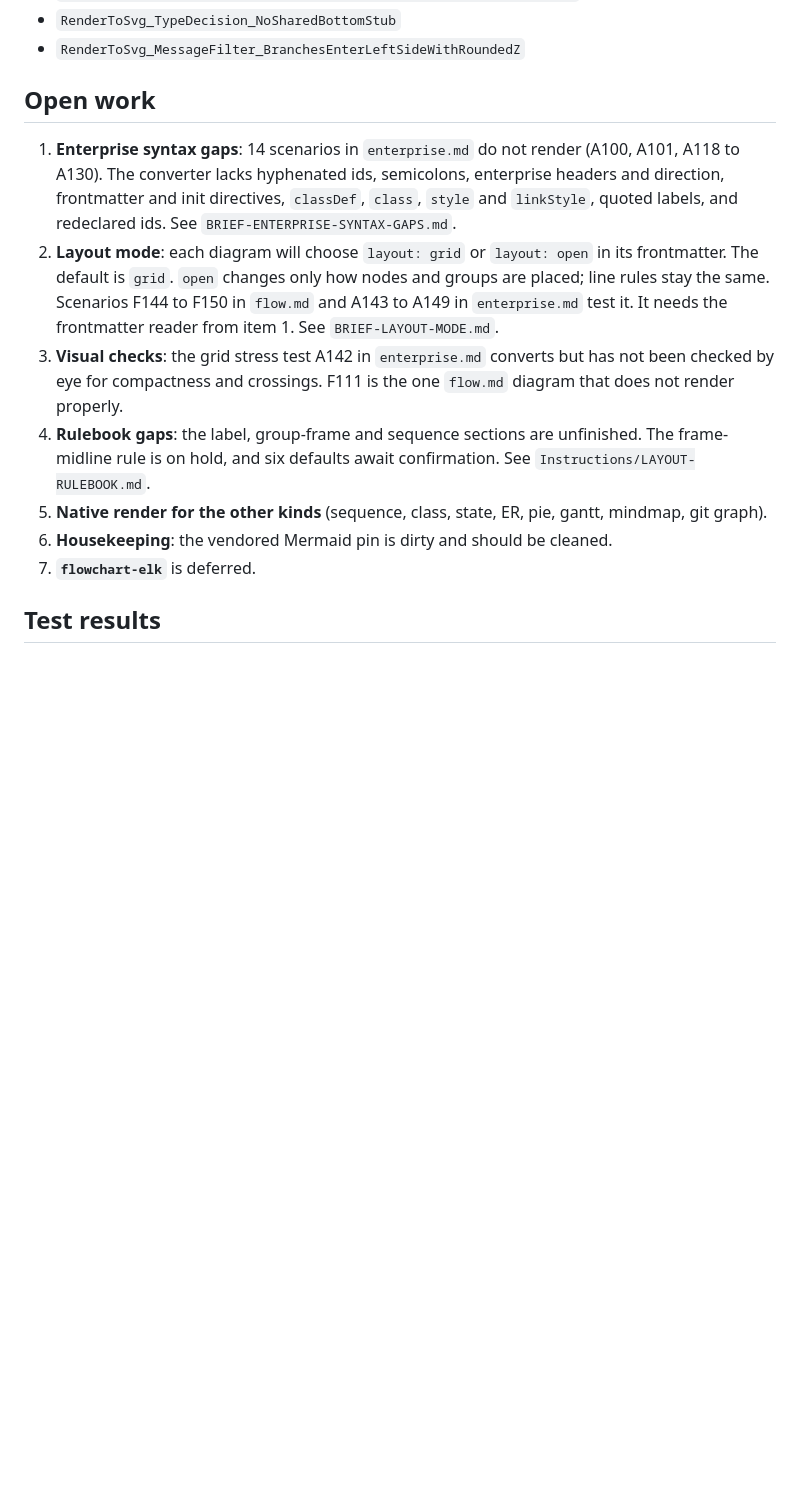
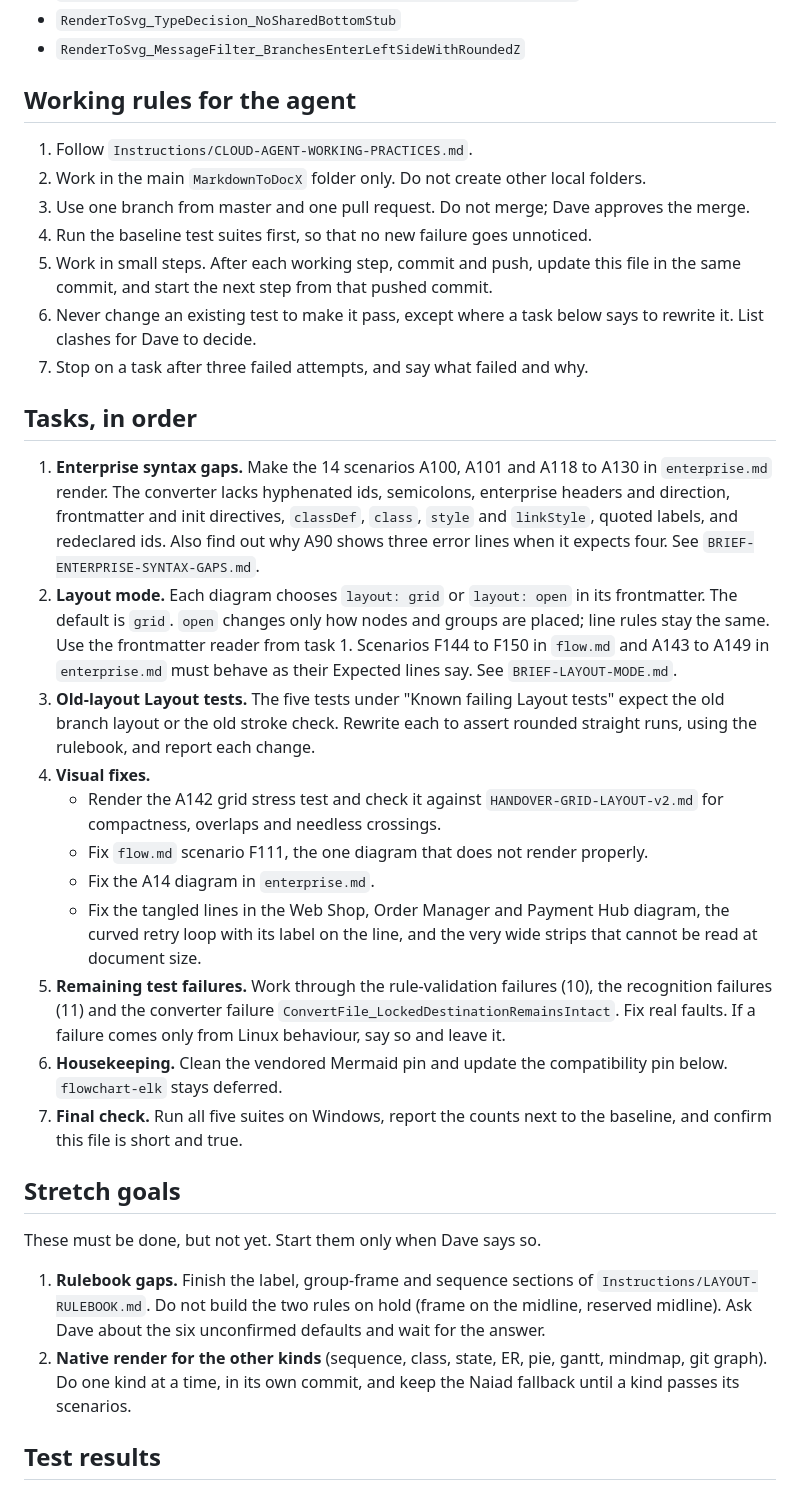
Before and after one commit to VaderConsulting/MarkdownToDocX, a Markdown page: docs/currentstatus.md, the part around the change. GitHub-like rendering; blank space fills up the shorter version.

Commit message:
Record the ordered implementation tasks
The status file now defines the working rules, ordered tasks and deferred stretch goals. It remains the single task list for this branch.

```diff
--- a/docs/currentstatus.md
+++ b/docs/currentstatus.md
@@ -22,16 +22,36 @@ These five Layout tests expect the old branch layout and fail now. They are know
 - `RenderToSvg_TypeDecision_NoSharedBottomStub`
 - `RenderToSvg_MessageFilter_BranchesEnterLeftSideWithRoundedZ`
 
-## Open work
+## Working rules for the agent
 
-1. **Enterprise syntax gaps**: 14 scenarios in `enterprise.md` do not render (A100, A101, A118 to A130). The converter lacks hyphenated ids, semicolons, enterprise headers and direction, frontmatter and init directives, `classDef`, `class`, `style` and `linkStyle`, quoted labels, and redeclared ids. See `BRIEF-ENTERPRISE-SYNTAX-GAPS.md`.
-2. **Layout mode**: each diagram will choose `layout: grid` or `layout: open` in its frontmatter. The default is `grid`. `open` changes only how nodes and groups are placed; line rules stay the same. Scenarios F144 to F150 in `flow.md` and A143 to A149 in `enterprise.md` test it. It needs the frontmatter reader from item 1. See `BRIEF-LAYOUT-MODE.md`.
-3. **Visual checks**: the grid stress test A142 in `enterprise.md` converts but has not been checked by eye for compactness and crossings. F111 is the one `flow.md` diagram that does not render properly.
-4. **Rulebook gaps**: the label, group-frame and sequence sections are unfinished. The frame-midline rule is on hold, and six defaults await confirmation. See `Instructions/LAYOUT-RULEBOOK.md`.
-5. **Native render for the other kinds** (sequence, class, state, ER, pie, gantt, mindmap, git graph).
-6. **Housekeeping**: the vendored Mermaid pin is dirty and should be cleaned.
-7. **`flowchart-elk`** is deferred.
+1. Follow `Instructions/CLOUD-AGENT-WORKING-PRACTICES.md`.
+2. Work in the main `MarkdownToDocX` folder only. Do not create other local folders.
+3. Use one branch from master and one pull request. Do not merge; Dave approves the merge.
+4. Run the baseline test suites first, so that no new failure goes unnoticed.
+5. Work in small steps. After each working step, commit and push, update this file in the same commit, and start the next step from that pushed commit.
+6. Never change an existing test to make it pass, except where a task below says to rewrite it. List clashes for Dave to decide.
+7. Stop on a task after three failed attempts, and say what failed and why.
 
+## Tasks, in order
+
+1. **Enterprise syntax gaps.** Make the 14 scenarios A100, A101 and A118 to A130 in `enterprise.md` render. The converter lacks hyphenated ids, semicolons, enterprise headers and direction, frontmatter and init directives, `classDef`, `class`, `style` and `linkStyle`, quoted labels, and redeclared ids. Also find out why A90 shows three error lines when it expects four. See `BRIEF-ENTERPRISE-SYNTAX-GAPS.md`.
+2. **Layout mode.** Each diagram chooses `layout: grid` or `layout: open` in its frontmatter. The default is `grid`. `open` changes only how nodes and groups are placed; line rules stay the same. Use the frontmatter reader from task 1. Scenarios F144 to F150 in `flow.md` and A143 to A149 in `enterprise.md` must behave as their Expected lines say. See `BRIEF-LAYOUT-MODE.md`.
+3. **Old-layout Layout tests.** The five tests under "Known failing Layout tests" expect the old branch layout or the old stroke check. Rewrite each to assert rounded straight runs, using the rulebook, and report each change.
+4. **Visual fixes.**
+   - Render the A142 grid stress test and check it against `HANDOVER-GRID-LAYOUT-v2.md` for compactness, overlaps and needless crossings.
+   - Fix `flow.md` scenario F111, the one diagram that does not render properly.
+   - Fix the A14 diagram in `enterprise.md`.
+   - Fix the tangled lines in the Web Shop, Order Manager and Payment Hub diagram, the curved retry loop with its label on the line, and the very wide strips that cannot be read at document size.
+5. **Remaining test failures.** Work through the rule-validation failures (10), the recognition failures (11) and the converter failure `ConvertFile_LockedDestinationRemainsIntact`. Fix real faults. If a failure comes only from Linux behaviour, say so and leave it.
+6. **Housekeeping.** Clean the vendored Mermaid pin and update the compatibility pin below. `flowchart-elk` stays deferred.
+7. **Final check.** Run all five suites on Windows, report the counts next to the baseline, and confirm this file is short and true.
+
+## Stretch goals
+
+These must be done, but not yet. Start them only when Dave says so.
+
+1. **Rulebook gaps.** Finish the label, group-frame and sequence sections of `Instructions/LAYOUT-RULEBOOK.md`. Do not build the two rules on hold (frame on the midline, reserved midline). Ask Dave about the six unconfirmed defaults and wait for the answer.
+2. **Native render for the other kinds** (sequence, class, state, ER, pie, gantt, mindmap, git graph). Do one kind at a time, in its own commit, and keep the Naiad fallback until a kind passes its scenarios.
 ## Test results
 
 Measured on Linux on 11 October 2026 with `dotnet test`. Windows runs are still to do, and the counts may differ.
```
